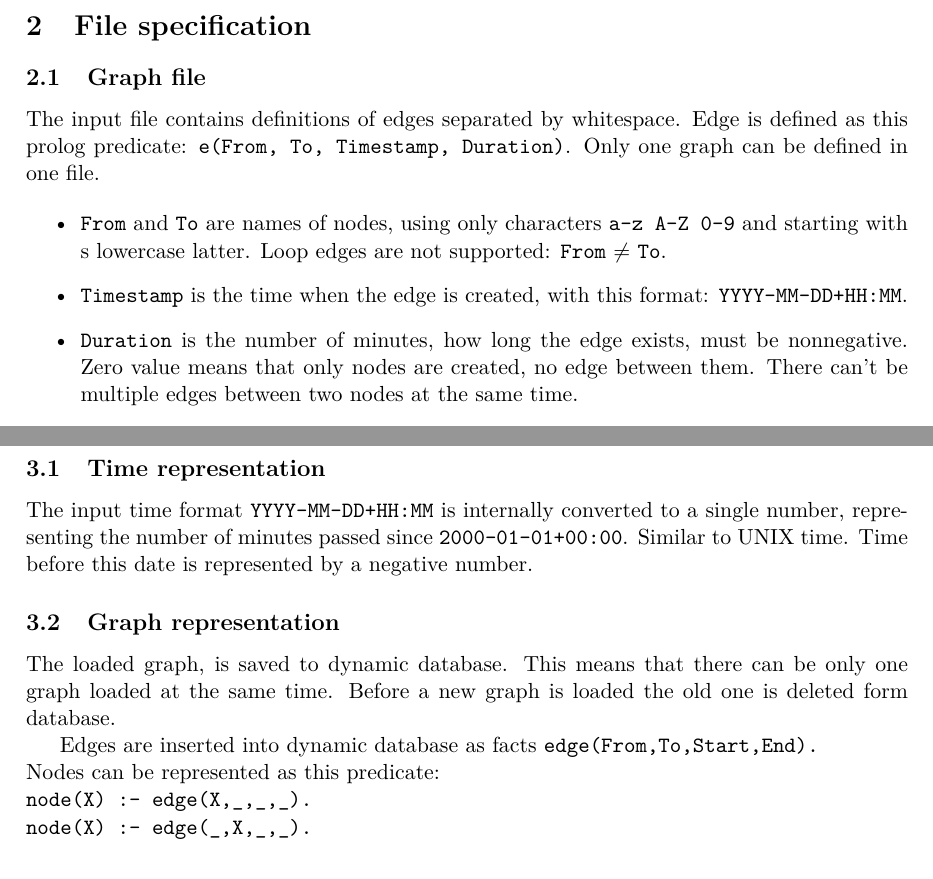
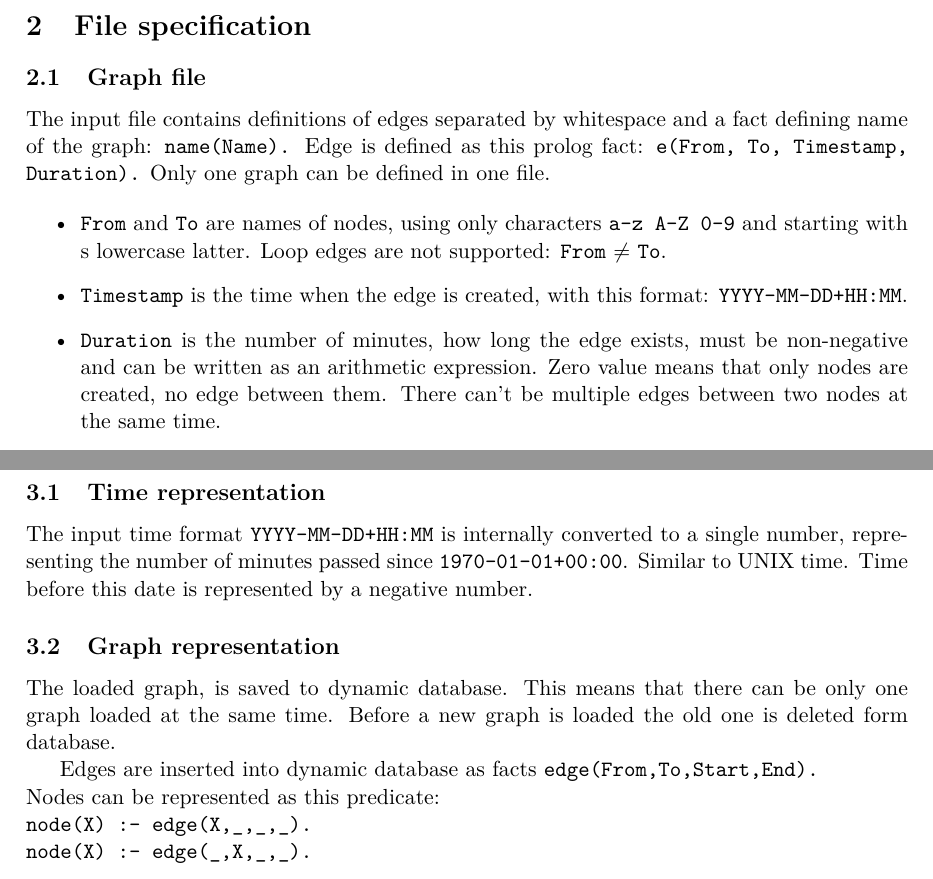
Before and after one commit to mathius/dynamicGraph, a LaTeX document (report/report.tex): two parts of pages 3 and 5 of 9, joined at a grey line, cut so that both start at the same text. Compiled offline with pdfLaTeX.

Commit message:
small changes

```diff
--- a/report/report.tex
+++ b/report/report.tex
@@ -230,8 +230,9 @@ Quit DynamicGraph session.
 \subsection{Graph file}
 \label{sec:files-graph}
 
-The input file contains definitions of edges separated by whitespace.
-Edge is defined as this prolog predicate: \pl{e(From, To, Timestamp, Duration)}.
+The input file contains definitions of edges separated by whitespace
+and a fact defining name of the graph: \pl{name(Name).}
+Edge is defined as this prolog fact: \pl{e(From, To, Timestamp, Duration).}
 Only one graph can be defined in one file.
 
 \begin{itemize}
@@ -240,7 +241,8 @@ Only one graph can be defined in one file.
 		Loop edges are not supported: \pl{From} $\ne$ \pl{To}.
 	\item \pl{Timestamp} is the time when the edge is created,
 		with this format: \pl{YYYY-MM-DD+HH:MM}.
-	\item \pl{Duration} is the number of minutes, how long the edge exists, must be nonnegative.
+	\item \pl{Duration} is the number of minutes, how long the edge exists, must be non-negative
+		and can be written as an arithmetic expression.
 		Zero value means that only nodes are created, no edge between them.
 		There can't be multiple edges between two nodes at the same time.
 \end{itemize}
@@ -347,7 +350,7 @@ For further information of \gv{} and full syntax of \pl{.dot} files, consult \ur
 \label{sec:computing-time}
 
 The input time format \pl{YYYY-MM-DD+HH:MM} is internally converted to a single number,
-representing the number of minutes passed since \pl{2000-01-01+00:00}.
+representing the number of minutes passed since \pl{1970-01-01+00:00}.
 Similar to UNIX time. Time before this date is represented by a negative number.
 
 
```
Also changed, not shown: report/report.tex (11 more changed lines).
